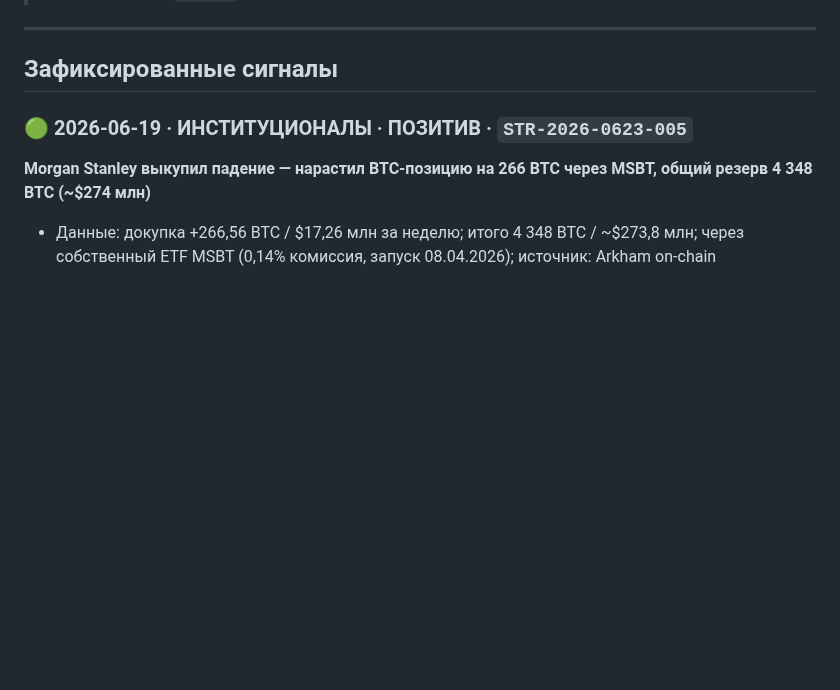
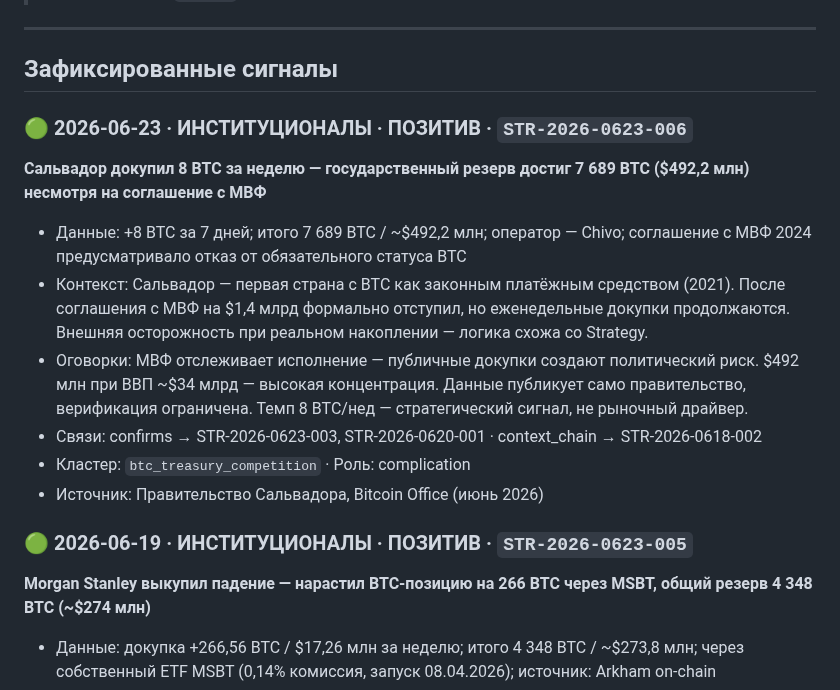
Before and after one commit to AlxCheh/Bitcoin-Intel, a Markdown page: SIGNALS.md, the part around the change. Drawn GitHub-style; blank space fills up the shorter version.

Commit message:
docs: add STR-2026-0623-006 El Salvador to SIGNALS.md

```diff
--- a/SIGNALS.md
+++ b/SIGNALS.md
@@ -26,6 +26,16 @@
 ---
 
 ## Зафиксированные сигналы
+
+### 🟢 2026-06-23 · ИНСТИТУЦИОНАЛЫ · ПОЗИТИВ · `STR-2026-0623-006`
+**Сальвадор докупил 8 BTC за неделю — государственный резерв достиг 7 689 BTC ($492,2 млн) несмотря на соглашение с МВФ**
+- Данные: +8 BTC за 7 дней; итого 7 689 BTC / ~$492,2 млн; оператор — Chivo; соглашение с МВФ 2024 предусматривало отказ от обязательного статуса BTC
+- Контекст: Сальвадор — первая страна с BTC как законным платёжным средством (2021). После соглашения с МВФ на $1,4 млрд формально отступил, но еженедельные докупки продолжаются. Внешняя осторожность при реальном накоплении — логика схожа со Strategy.
+- Оговорки: МВФ отслеживает исполнение — публичные докупки создают политический риск. $492 млн при ВВП ~$34 млрд — высокая концентрация. Данные публикует само правительство, верификация ограничена. Темп 8 BTC/нед — стратегический сигнал, не рыночный драйвер.
+- Связи: confirms → STR-2026-0623-003, STR-2026-0620-001 · context_chain → STR-2026-0618-002
+- Кластер: `btc_treasury_competition` · Роль: complication
+- Источник: Правительство Сальвадора, Bitcoin Office (июнь 2026)
+
 
 ### 🟢 2026-06-19 · ИНСТИТУЦИОНАЛЫ · ПОЗИТИВ · `STR-2026-0623-005`
 **Morgan Stanley выкупил падение — нарастил BTC-позицию на 266 BTC через MSBT, общий резерв 4 348 BTC (~$274 млн)**
```
